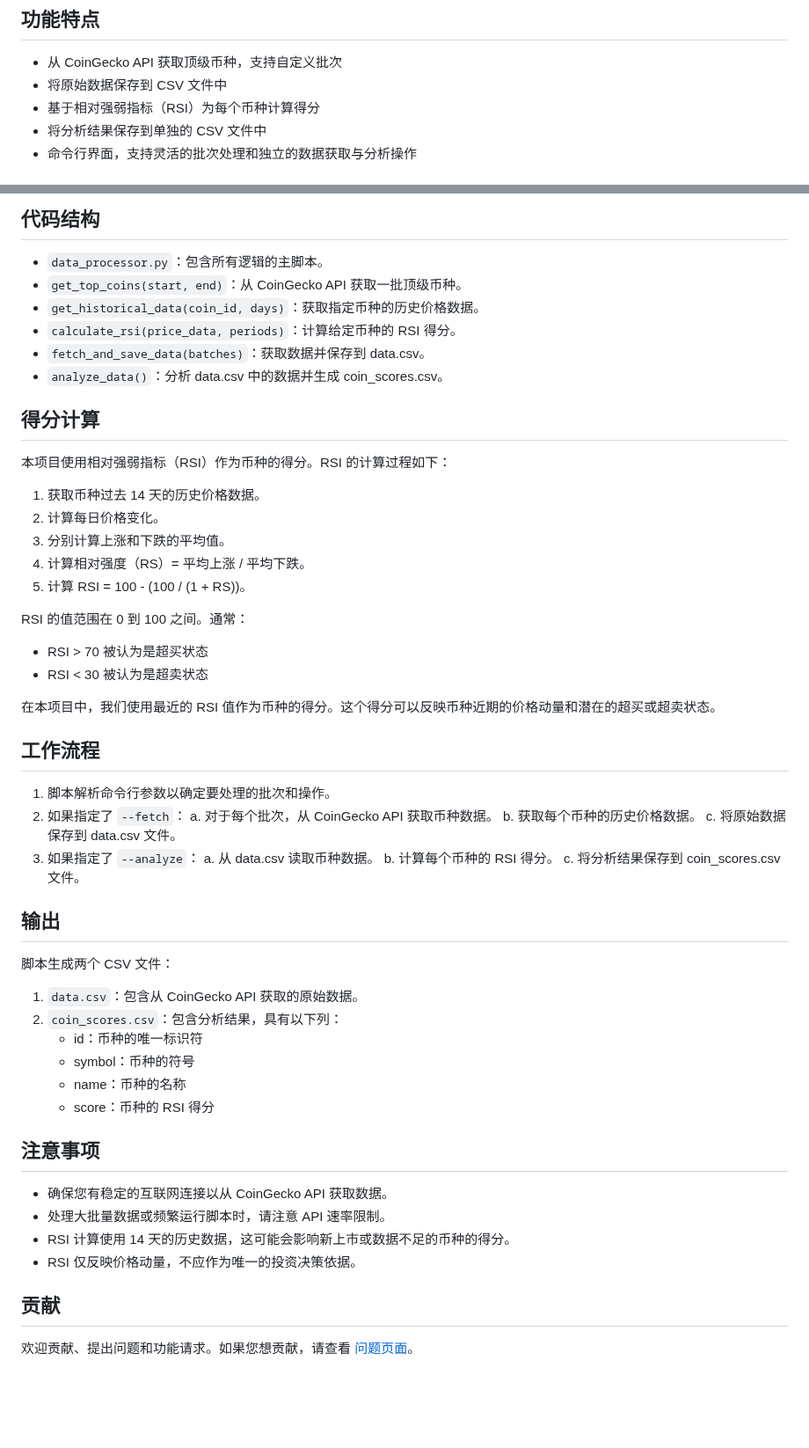
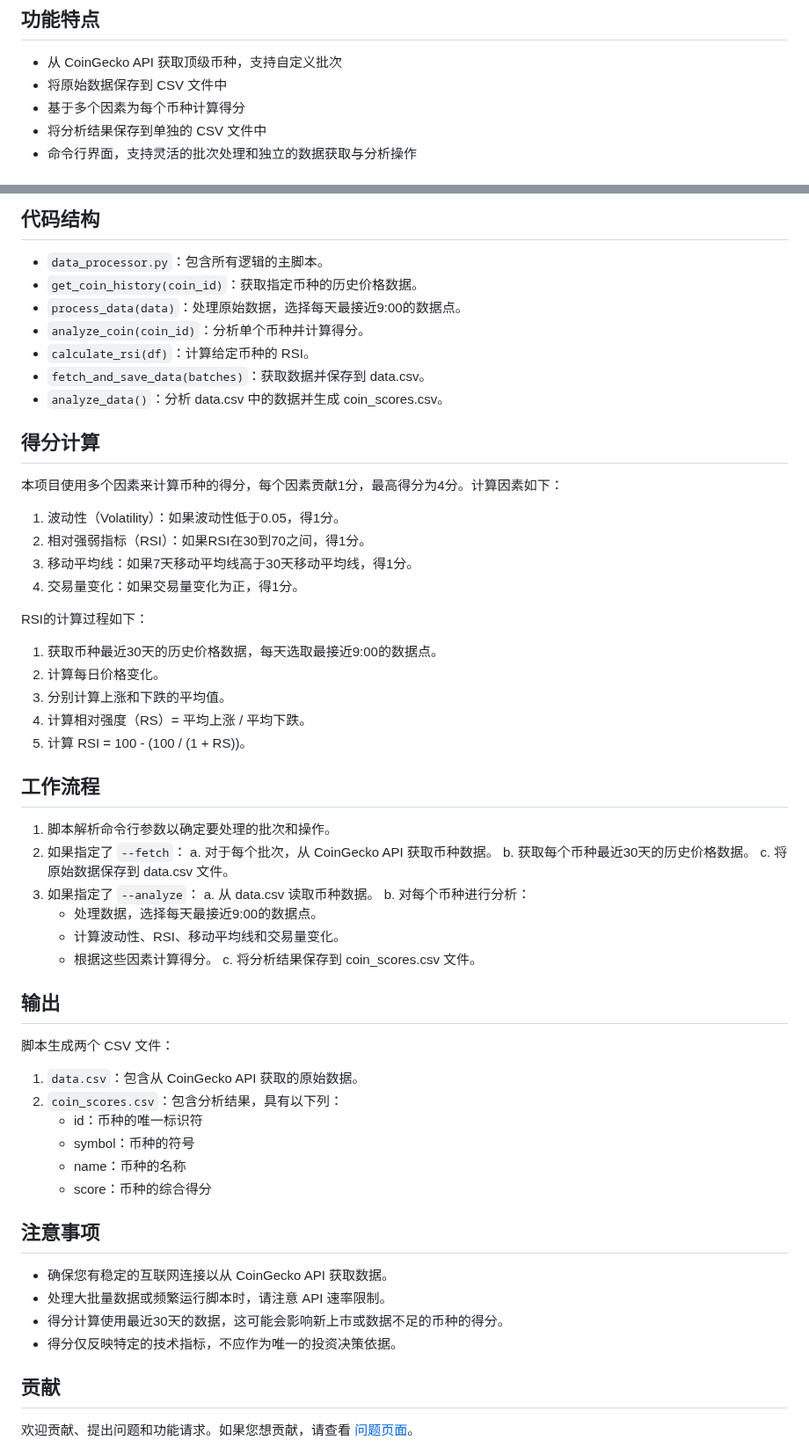
Before and after one commit to 0xtaosu/coingecko-statistic, a Markdown page: README.md, 2 parts joined by grey strips. Shown at 88% size. GitHub-like rendering; blank space fills up the shorter version.

```diff
--- a/README.md
+++ b/README.md
@@ -6,7 +6,7 @@
 
 - 从 CoinGecko API 获取顶级币种，支持自定义批次
 - 将原始数据保存到 CSV 文件中
-- 基于相对强弱指标（RSI）为每个币种计算得分
+- 基于多个因素为每个币种计算得分
 - 将分析结果保存到单独的 CSV 文件中
 - 命令行界面，支持灵活的批次处理和独立的数据获取与分析操作
 
@@ -57,38 +57,42 @@ python data_processor.py 1-50 51-100 101-150 --fetch --analyze
 ## 代码结构
 
 - `data_processor.py`：包含所有逻辑的主脚本。
-- `get_top_coins(start, end)`：从 CoinGecko API 获取一批顶级币种。
-- `get_historical_data(coin_id, days)`：获取指定币种的历史价格数据。
-- `calculate_rsi(price_data, periods)`：计算给定币种的 RSI 得分。
+- `get_coin_history(coin_id)`：获取指定币种的历史价格数据。
+- `process_data(data)`：处理原始数据，选择每天最接近9:00的数据点。
+- `analyze_coin(coin_id)`：分析单个币种并计算得分。
+- `calculate_rsi(df)`：计算给定币种的 RSI。
 - `fetch_and_save_data(batches)`：获取数据并保存到 data.csv。
 - `analyze_data()`：分析 data.csv 中的数据并生成 coin_scores.csv。
 
 ## 得分计算
 
-本项目使用相对强弱指标（RSI）作为币种的得分。RSI 的计算过程如下：
+本项目使用多个因素来计算币种的得分，每个因素贡献1分，最高得分为4分。计算因素如下：
 
-1. 获取币种过去 14 天的历史价格数据。
+1. 波动性（Volatility）：如果波动性低于0.05，得1分。
+2. 相对强弱指标（RSI）：如果RSI在30到70之间，得1分。
+3. 移动平均线：如果7天移动平均线高于30天移动平均线，得1分。
+4. 交易量变化：如果交易量变化为正，得1分。
+
+RSI的计算过程如下：
+1. 获取币种最近30天的历史价格数据，每天选取最接近9:00的数据点。
 2. 计算每日价格变化。
 3. 分别计算上涨和下跌的平均值。
 4. 计算相对强度（RS）= 平均上涨 / 平均下跌。
 5. 计算 RSI = 100 - (100 / (1 + RS))。
-
-RSI 的值范围在 0 到 100 之间。通常：
-- RSI > 70 被认为是超买状态
-- RSI < 30 被认为是超卖状态
-
-在本项目中，我们使用最近的 RSI 值作为币种的得分。这个得分可以反映币种近期的价格动量和潜在的超买或超卖状态。
 
 ## 工作流程
 
 1. 脚本解析命令行参数以确定要处理的批次和操作。
 2. 如果指定了 `--fetch`：
    a. 对于每个批次，从 CoinGecko API 获取币种数据。
-   b. 获取每个币种的历史价格数据。
+   b. 获取每个币种最近30天的历史价格数据。
    c. 将原始数据保存到 data.csv 文件。
 3. 如果指定了 `--analyze`：
    a. 从 data.csv 读取币种数据。
-   b. 计算每个币种的 RSI 得分。
+   b. 对每个币种进行分析：
+      - 处理数据，选择每天最接近9:00的数据点。
+      - 计算波动性、RSI、移动平均线和交易量变化。
+      - 根据这些因素计算得分。
    c. 将分析结果保存到 coin_scores.csv 文件。
 
 ## 输出
@@ -100,14 +104,14 @@ RSI 的值范围在 0 到 100 之间。通常：
    - id：币种的唯一标识符
    - symbol：币种的符号
    - name：币种的名称
-   - score：币种的 RSI 得分
+   - score：币种的综合得分
 
 ## 注意事项
 
 - 确保您有稳定的互联网连接以从 CoinGecko API 获取数据。
 - 处理大批量数据或频繁运行脚本时，请注意 API 速率限制。
-- RSI 计算使用 14 天的历史数据，这可能会影响新上市或数据不足的币种的得分。
-- RSI 仅反映价格动量，不应作为唯一的投资决策依据。
+- 得分计算使用最近30天的数据，这可能会影响新上市或数据不足的币种的得分。
+- 得分仅反映特定的技术指标，不应作为唯一的投资决策依据。
 
 ## 贡献
 
```
